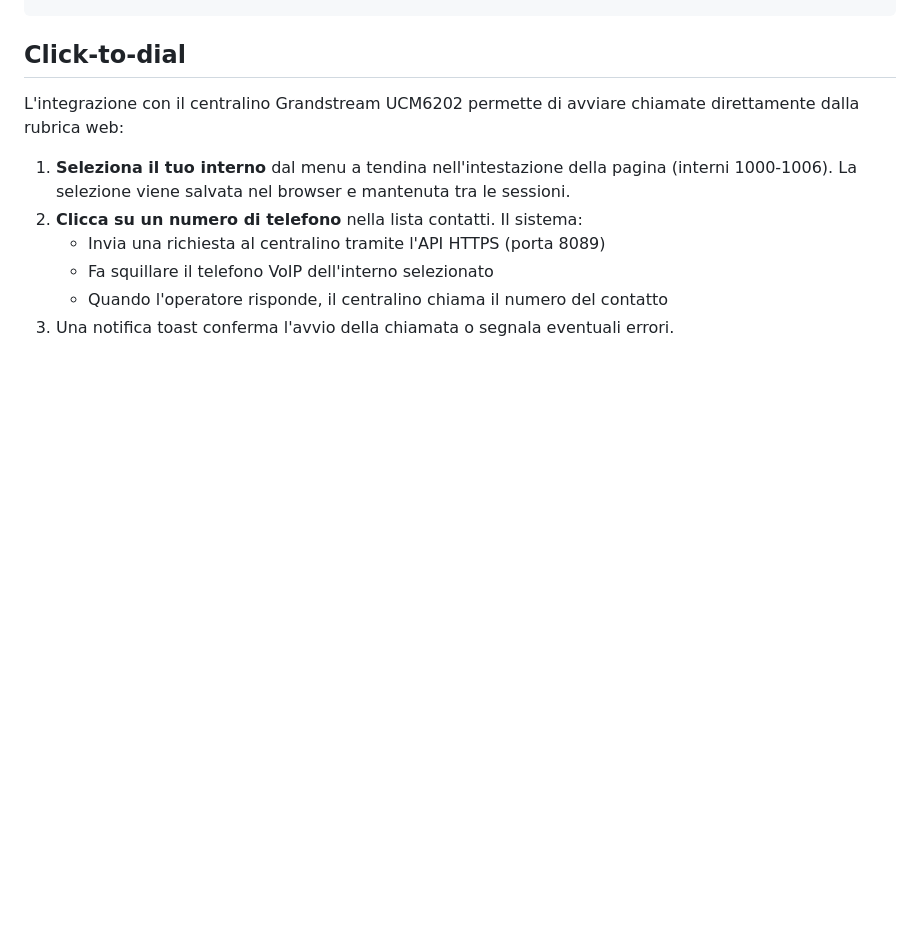
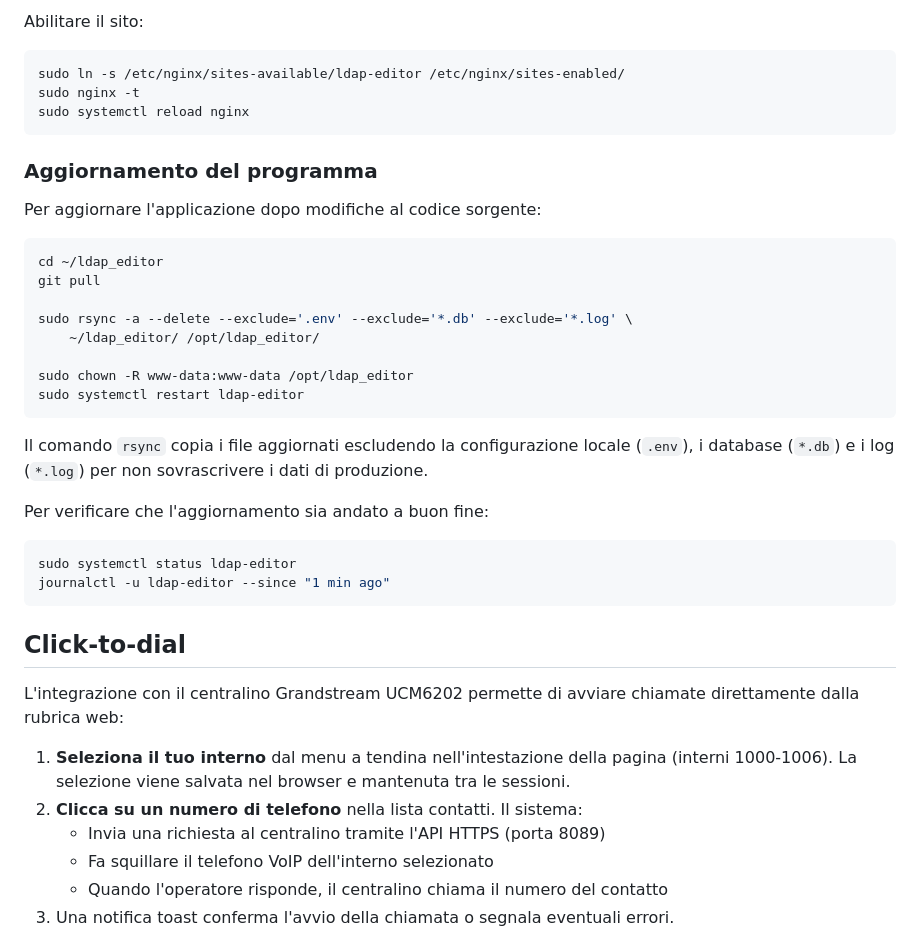
Before and after one commit to ghastx/ldap_editor, a Markdown page: README.md, the part around one of its changes. Rendered like a GitHub page; blank space fills up the shorter version.

````diff
--- a/README.md
+++ b/README.md
@@ -93,3 +156,33 @@ sudo systemctl enable --now ldap-editor
+Abilitare il sito:
+
+```bash
+sudo ln -s /etc/nginx/sites-available/ldap-editor /etc/nginx/sites-enabled/
+sudo nginx -t
+sudo systemctl reload nginx
+```
+
+### Aggiornamento del programma
+
+Per aggiornare l'applicazione dopo modifiche al codice sorgente:
+
+```bash
+cd ~/ldap_editor
+git pull
+
+sudo rsync -a --delete --exclude='.env' --exclude='*.db' --exclude='*.log' \
+    ~/ldap_editor/ /opt/ldap_editor/
+
+sudo chown -R www-data:www-data /opt/ldap_editor
+sudo systemctl restart ldap-editor
+```
+
+Il comando `rsync` copia i file aggiornati escludendo la configurazione locale (`.env`), i database (`*.db`) e i log (`*.log`) per non sovrascrivere i dati di produzione.
+
+Per verificare che l'aggiornamento sia andato a buon fine:
+
+```bash
+sudo systemctl status ldap-editor
+journalctl -u ldap-editor --since "1 min ago"
 ```
 
 ## Click-to-dial
````
Also changed, not shown: other parts of README.md (+65 -2 lines).
